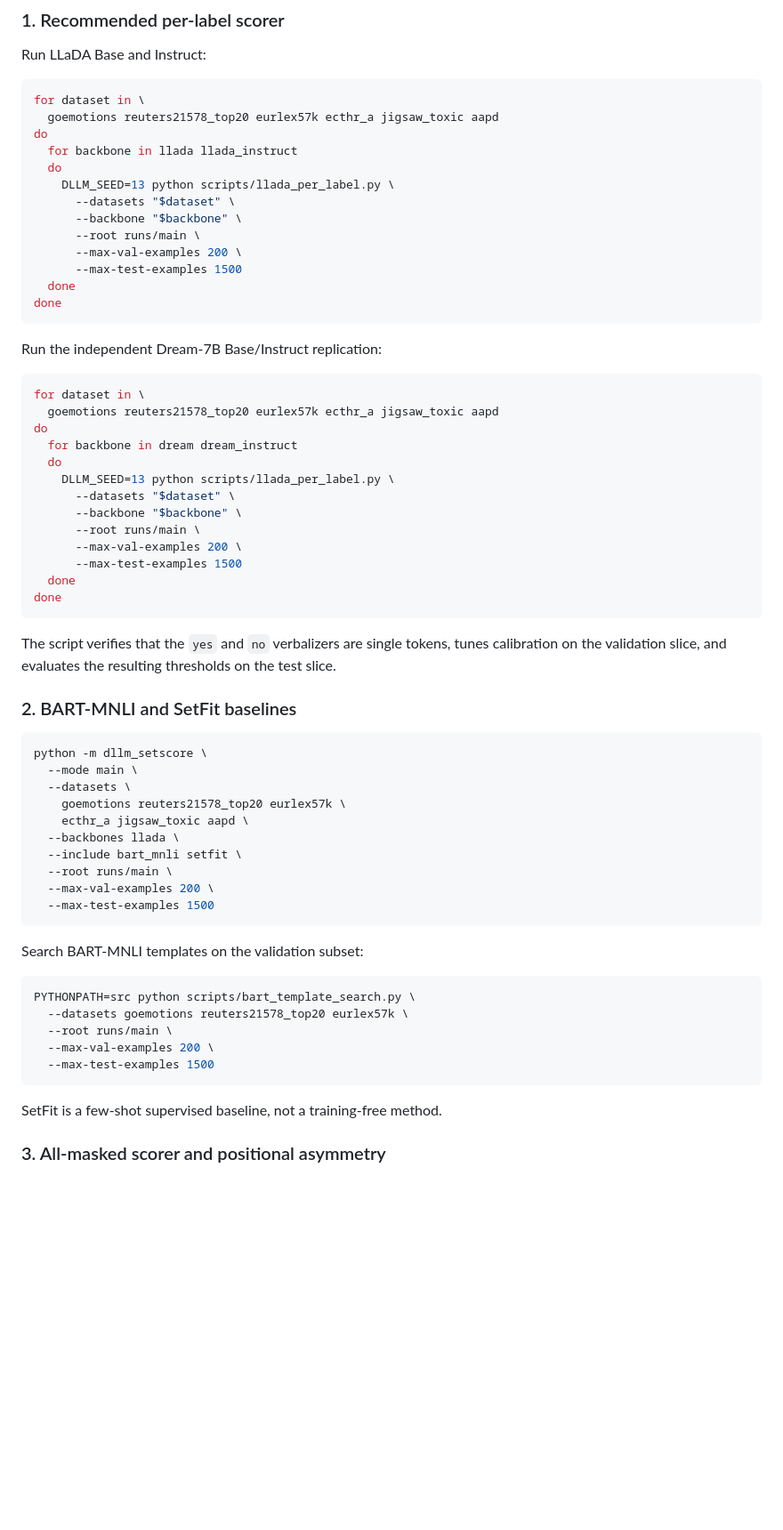
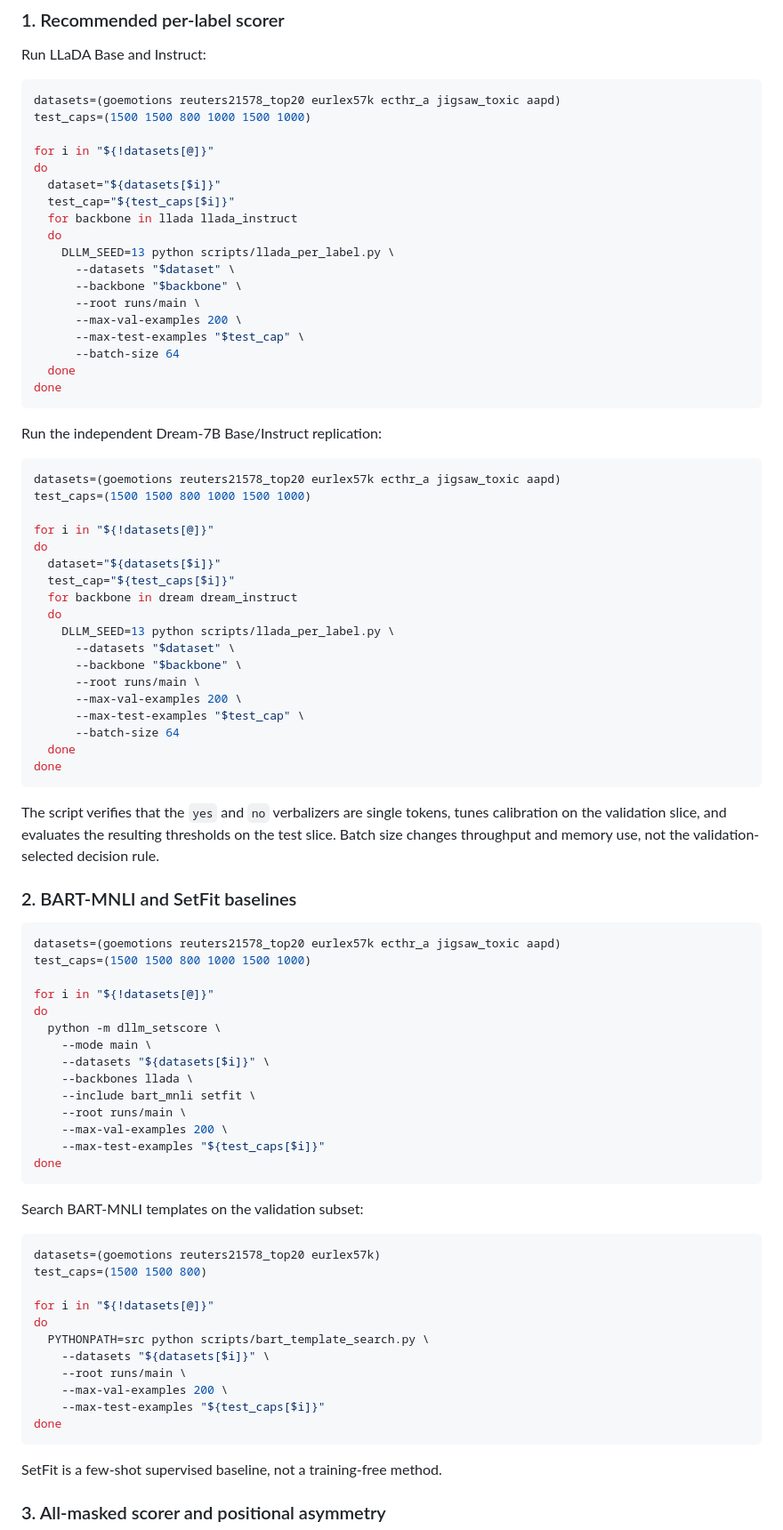
Before and after one commit to misterpawan/multilabel-classification-dllm-paper, a Markdown page: README.md, the part around one of its changes. Shown at 89% size. GitHub-like rendering; blank space fills up the shorter version.

````diff
--- a/README.md
+++ b/README.md
@@ -127,9 +148,13 @@ reported results are required.
 Run LLaDA Base and Instruct:
 
 ```bash
-for dataset in \
-  goemotions reuters21578_top20 eurlex57k ecthr_a jigsaw_toxic aapd
+datasets=(goemotions reuters21578_top20 eurlex57k ecthr_a jigsaw_toxic aapd)
+test_caps=(1500 1500 800 1000 1500 1000)
+
+for i in "${!datasets[@]}"
 do
+  dataset="${datasets[$i]}"
+  test_cap="${test_caps[$i]}"
   for backbone in llada llada_instruct
   do
     DLLM_SEED=13 python scripts/llada_per_label.py \
@@ -137,7 +162,8 @@ do
       --backbone "$backbone" \
       --root runs/main \
       --max-val-examples 200 \
-      --max-test-examples 1500
+      --max-test-examples "$test_cap" \
+      --batch-size 64
   done
 done
 ```
@@ -145,9 +171,13 @@ done
 Run the independent Dream-7B Base/Instruct replication:
 
 ```bash
-for dataset in \
-  goemotions reuters21578_top20 eurlex57k ecthr_a jigsaw_toxic aapd
+datasets=(goemotions reuters21578_top20 eurlex57k ecthr_a jigsaw_toxic aapd)
+test_caps=(1500 1500 800 1000 1500 1000)
+
+for i in "${!datasets[@]}"
 do
+  dataset="${datasets[$i]}"
+  test_cap="${test_caps[$i]}"
   for backbone in dream dream_instruct
   do
     DLLM_SEED=13 python scripts/llada_per_label.py \
@@ -155,38 +185,50 @@ do
       --backbone "$backbone" \
       --root runs/main \
       --max-val-examples 200 \
-      --max-test-examples 1500
+      --max-test-examples "$test_cap" \
+      --batch-size 64
   done
 done
 ```
 
 The script verifies that the `yes` and `no` verbalizers are single tokens,
 tunes calibration on the validation slice, and evaluates the resulting
-thresholds on the test slice.
+thresholds on the test slice. Batch size changes throughput and memory use, not
+the validation-selected decision rule.
 
 ### 2. BART-MNLI and SetFit baselines
 
 ```bash
-python -m dllm_setscore \
-  --mode main \
-  --datasets \
-    goemotions reuters21578_top20 eurlex57k \
-    ecthr_a jigsaw_toxic aapd \
-  --backbones llada \
-  --include bart_mnli setfit \
-  --root runs/main \
-  --max-val-examples 200 \
-  --max-test-examples 1500
+datasets=(goemotions reuters21578_top20 eurlex57k ecthr_a jigsaw_toxic aapd)
+test_caps=(1500 1500 800 1000 1500 1000)
+
+for i in "${!datasets[@]}"
+do
+  python -m dllm_setscore \
+    --mode main \
+    --datasets "${datasets[$i]}" \
+    --backbones llada \
+    --include bart_mnli setfit \
+    --root runs/main \
+    --max-val-examples 200 \
+    --max-test-examples "${test_caps[$i]}"
+done
 ```
 
 Search BART-MNLI templates on the validation subset:
 
 ```bash
-PYTHONPATH=src python scripts/bart_template_search.py \
-  --datasets goemotions reuters21578_top20 eurlex57k \
-  --root runs/main \
-  --max-val-examples 200 \
-  --max-test-examples 1500
+datasets=(goemotions reuters21578_top20 eurlex57k)
+test_caps=(1500 1500 800)
+
+for i in "${!datasets[@]}"
+do
+  PYTHONPATH=src python scripts/bart_template_search.py \
+    --datasets "${datasets[$i]}" \
+    --root runs/main \
+    --max-val-examples 200 \
+    --max-test-examples "${test_caps[$i]}"
+done
 ```
 
 SetFit is a few-shot supervised baseline, not a training-free method.
````
Also changed, not shown: other parts of README.md (+35 -10 lines).
